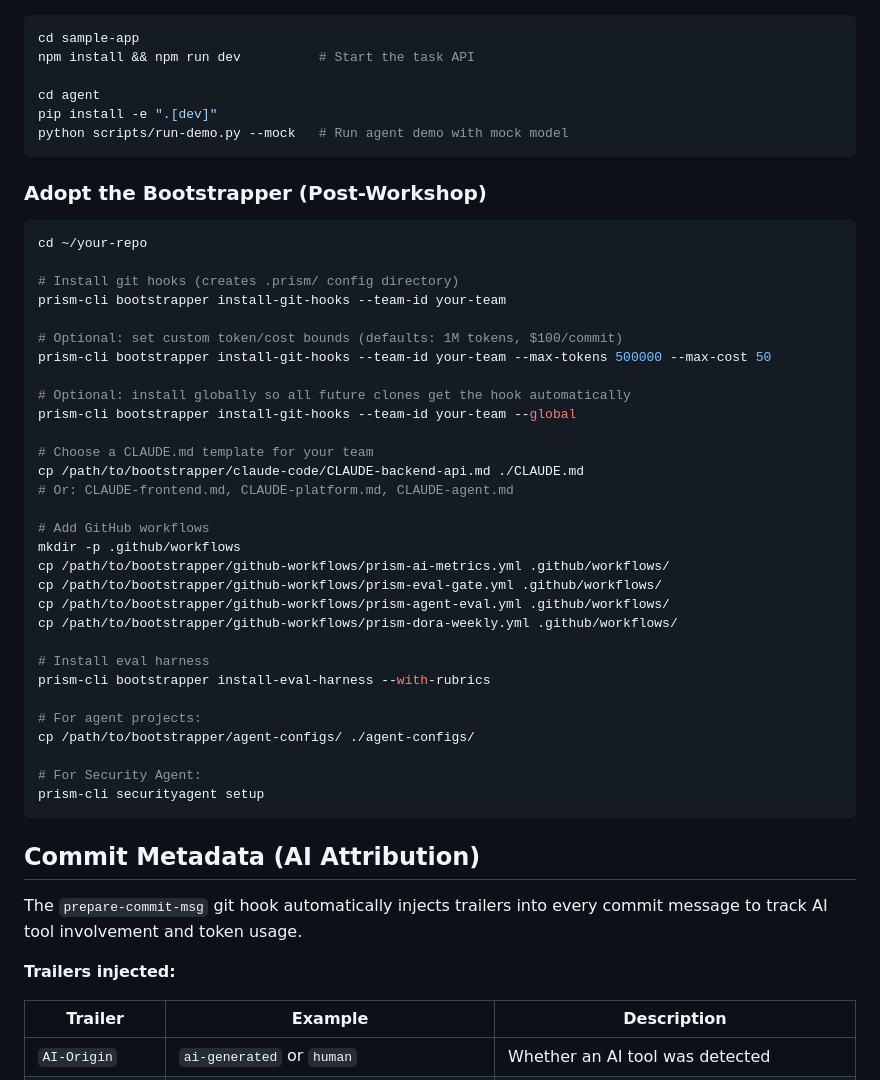
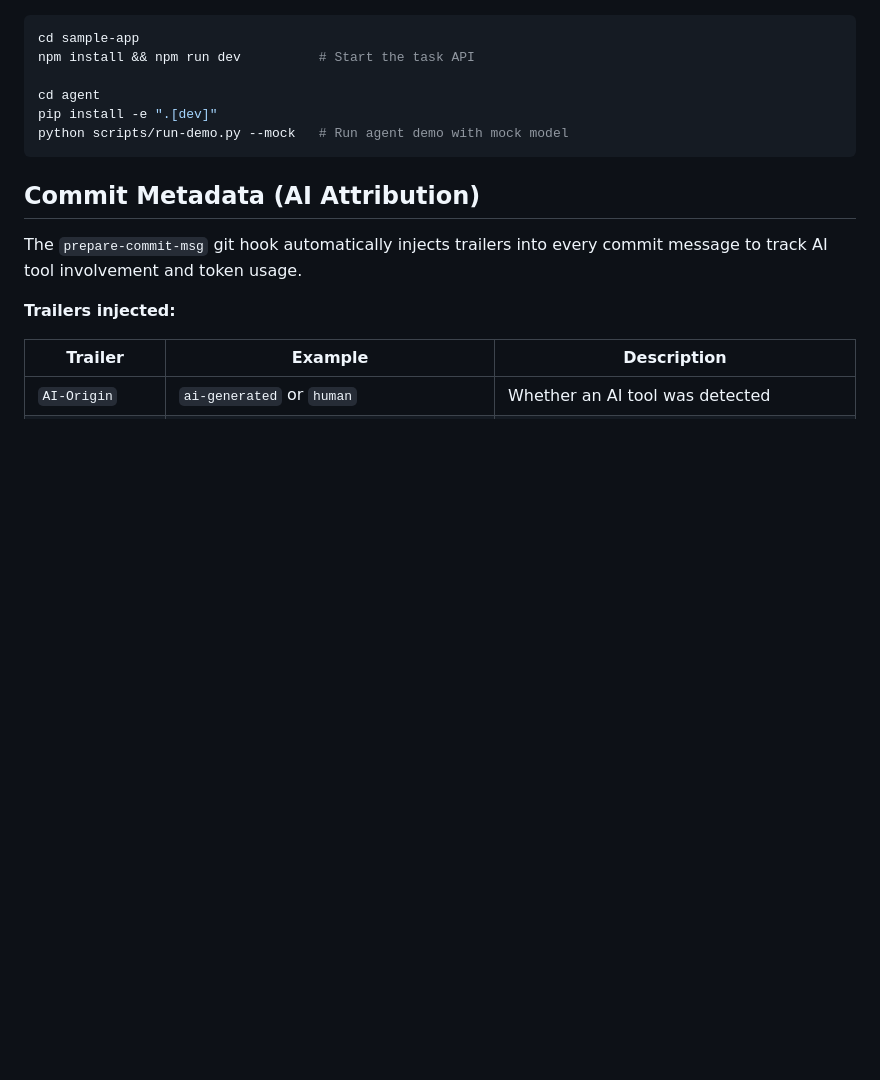
Before and after one commit to aws-samples/sample-prism-d1-velocity, a Markdown page: README.md, the part around the change. GitHub-like rendering; blank space fills up the shorter version.

Commit message:
docs: Remove 'Adopt the Bootstrapper' section (replaced by Quickstart)
AI-Origin: ai-generated
AI-Tool: kiro
AI-Input-Tokens: 908
AI-Output-Tokens: 763
AI-Cost: $.01

````diff
--- a/README.md
+++ b/README.md
@@ -175,41 +175,6 @@ pip install -e ".[dev]"
 python scripts/run-demo.py --mock   # Run agent demo with mock model
 ```
 
-### Adopt the Bootstrapper (Post-Workshop)
-
-```bash
-cd ~/your-repo
-
-# Install git hooks (creates .prism/ config directory)
-prism-cli bootstrapper install-git-hooks --team-id your-team
-
-# Optional: set custom token/cost bounds (defaults: 1M tokens, $100/commit)
-prism-cli bootstrapper install-git-hooks --team-id your-team --max-tokens 500000 --max-cost 50
-
-# Optional: install globally so all future clones get the hook automatically
-prism-cli bootstrapper install-git-hooks --team-id your-team --global
-
-# Choose a CLAUDE.md template for your team
-cp /path/to/bootstrapper/claude-code/CLAUDE-backend-api.md ./CLAUDE.md
-# Or: CLAUDE-frontend.md, CLAUDE-platform.md, CLAUDE-agent.md
-
-# Add GitHub workflows
-mkdir -p .github/workflows
-cp /path/to/bootstrapper/github-workflows/prism-ai-metrics.yml .github/workflows/
-cp /path/to/bootstrapper/github-workflows/prism-eval-gate.yml .github/workflows/
-cp /path/to/bootstrapper/github-workflows/prism-agent-eval.yml .github/workflows/
-cp /path/to/bootstrapper/github-workflows/prism-dora-weekly.yml .github/workflows/
-
-# Install eval harness
-prism-cli bootstrapper install-eval-harness --with-rubrics
-
-# For agent projects:
-cp /path/to/bootstrapper/agent-configs/ ./agent-configs/
-
-# For Security Agent:
-prism-cli securityagent setup
-```
-
 ## Commit Metadata (AI Attribution)
 
 The `prepare-commit-msg` git hook automatically injects trailers into every commit message to track AI tool involvement and token usage.
````
